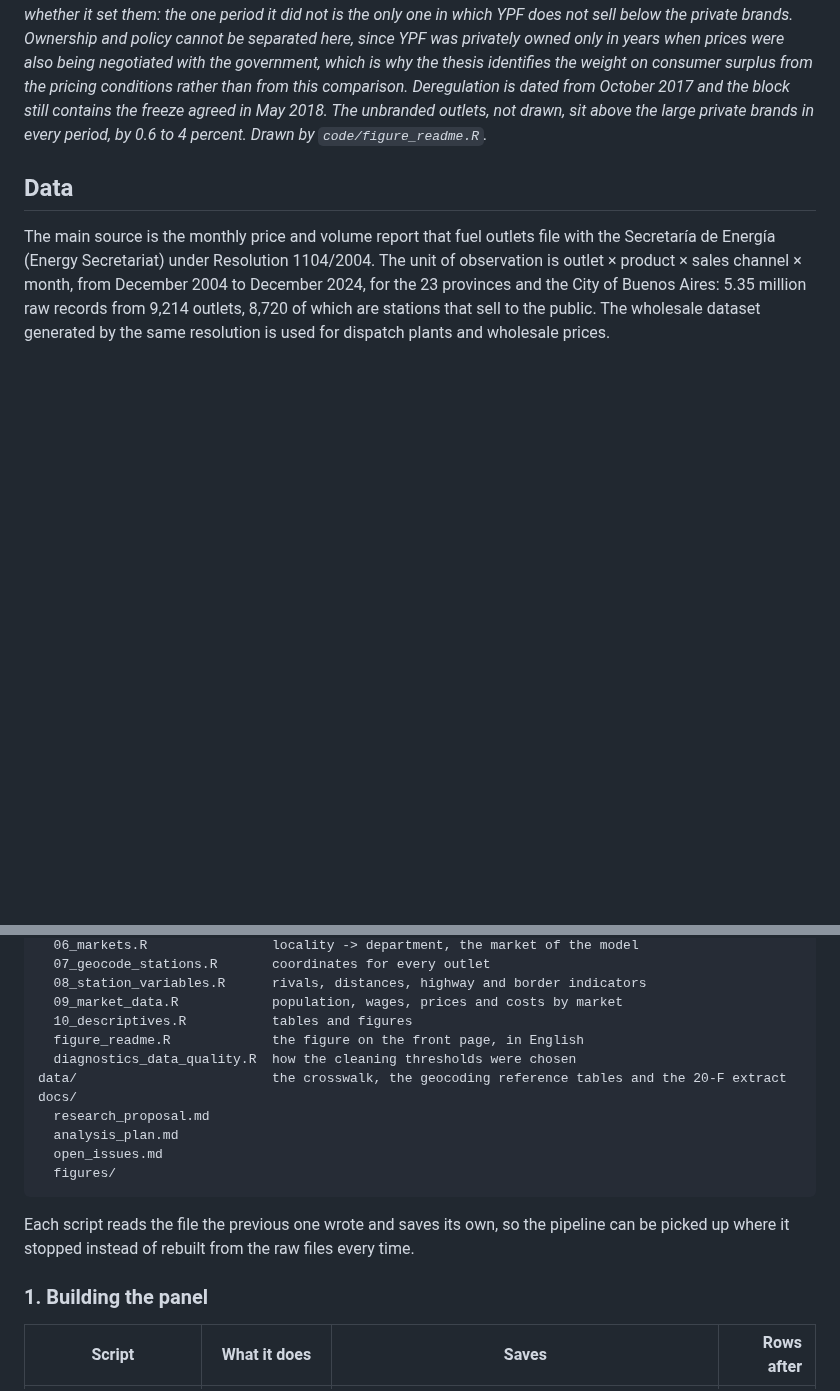
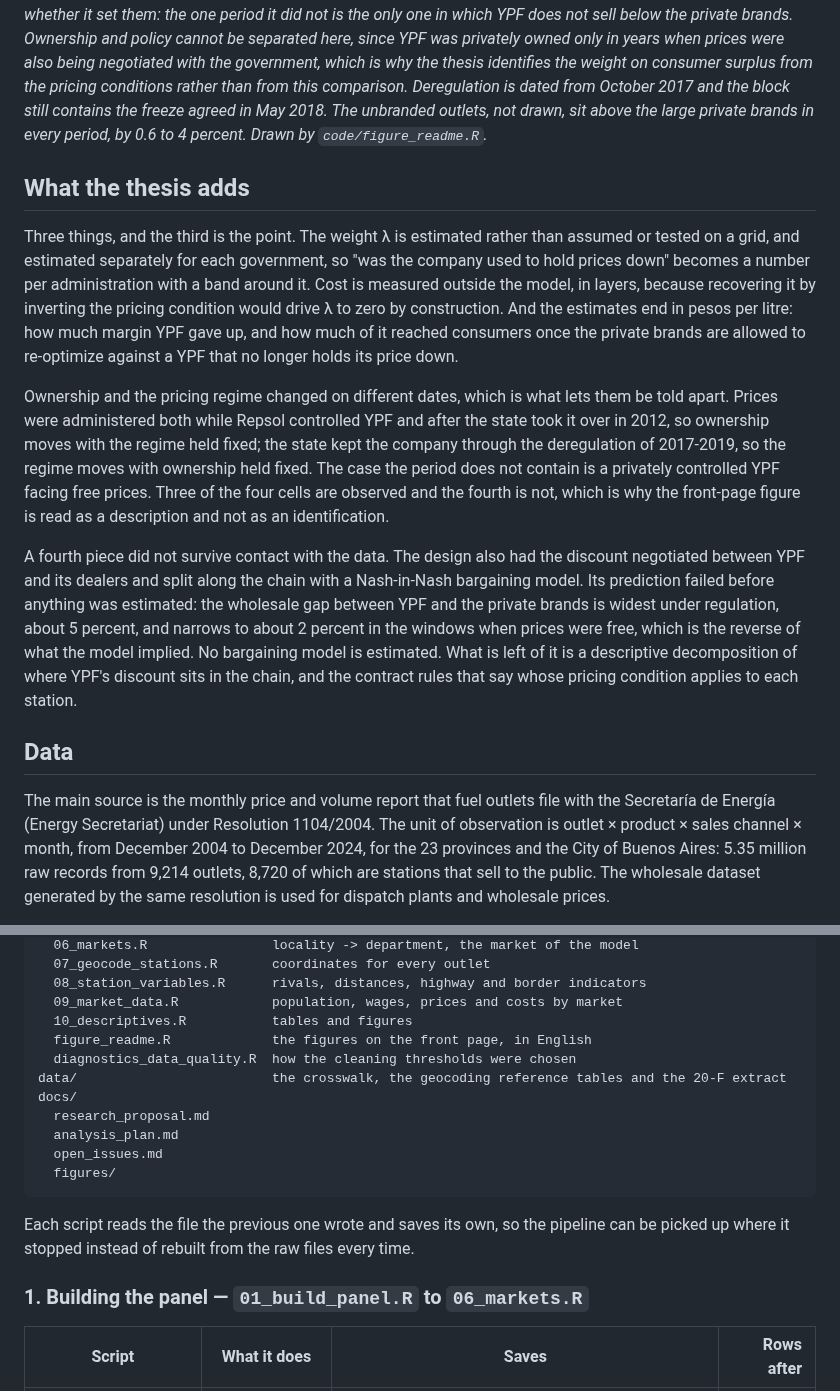
Before and after one commit to Lujanpuchot/fuel-pricing-argentina, a Markdown page: README.md, 2 parts joined by grey strips. Rendered like a GitHub page; blank space fills up the shorter version.

```diff
--- a/README.md
+++ b/README.md
@@ -11,6 +11,14 @@ This repository contains the data work the estimation builds on: the station-lev
 ![YPF's price gap against the private brands, by government](docs/figures/ypf_private_gap_by_government.png)
 
 *Price of YPF against the large private brands, compared within the same locality and month, so the gap is not driven by where each brand sits. The thick line is the mean of each period; the faint one is the median across localities, month by month. Periods are labelled by what the government did with pump prices, and coloured by whether it set them: the one period it did not is the only one in which YPF does not sell below the private brands. Ownership and policy cannot be separated here, since YPF was privately owned only in years when prices were also being negotiated with the government, which is why the thesis identifies the weight on consumer surplus from the pricing conditions rather than from this comparison. Deregulation is dated from October 2017 and the block still contains the freeze agreed in May 2018. The unbranded outlets, not drawn, sit above the large private brands in every period, by 0.6 to 4 percent. Drawn by `code/figure_readme.R`.*
+
+## What the thesis adds
+
+Three things, and the third is the point. The weight λ is estimated rather than assumed or tested on a grid, and estimated separately for each government, so "was the company used to hold prices down" becomes a number per administration with a band around it. Cost is measured outside the model, in layers, because recovering it by inverting the pricing condition would drive λ to zero by construction. And the estimates end in pesos per litre: how much margin YPF gave up, and how much of it reached consumers once the private brands are allowed to re-optimize against a YPF that no longer holds its price down.
+
+Ownership and the pricing regime changed on different dates, which is what lets them be told apart. Prices were administered both while Repsol controlled YPF and after the state took it over in 2012, so ownership moves with the regime held fixed; the state kept the company through the deregulation of 2017-2019, so the regime moves with ownership held fixed. The case the period does not contain is a privately controlled YPF facing free prices. Three of the four cells are observed and the fourth is not, which is why the front-page figure is read as a description and not as an identification.
+
+A fourth piece did not survive contact with the data. The design also had the discount negotiated between YPF and its dealers and split along the chain with a Nash-in-Nash bargaining model. Its prediction failed before anything was estimated: the wholesale gap between YPF and the private brands is widest under regulation, about 5 percent, and narrows to about 2 percent in the windows when prices were free, which is the reverse of what the model implied. No bargaining model is estimated. What is left of it is a descriptive decomposition of where YPF's discount sits in the chain, and the contract rules that say whose pricing condition applies to each station.
 
 ## Data
 
@@ -38,7 +46,7 @@ code/
   08_station_variables.R      rivals, distances, highway and border indicators
   09_market_data.R            population, wages, prices and costs by market
   10_descriptives.R           tables and figures
-  figure_readme.R             the figure on the front page, in English
+  figure_readme.R             the figures on the front page, in English
   diagnostics_data_quality.R  how the cleaning thresholds were chosen
 data/                         the crosswalk, the geocoding reference tables and the 20-F extract
 docs/
@@ -50,7 +58,7 @@ docs/
 
 Each script reads the file the previous one wrote and saves its own, so the pipeline can be picked up where it stopped instead of rebuilt from the raw files every time.
 
-### 1. Building the panel
+### 1. Building the panel — `01_build_panel.R` to `06_markets.R`
 
 | Script | What it does | Saves | Rows after |
 |---|---|---|---:|
```
Also changed, not shown: other parts of README.md (+10 -10 lines), docs/figures/single_brand_markets.png (added), 1 other file.
